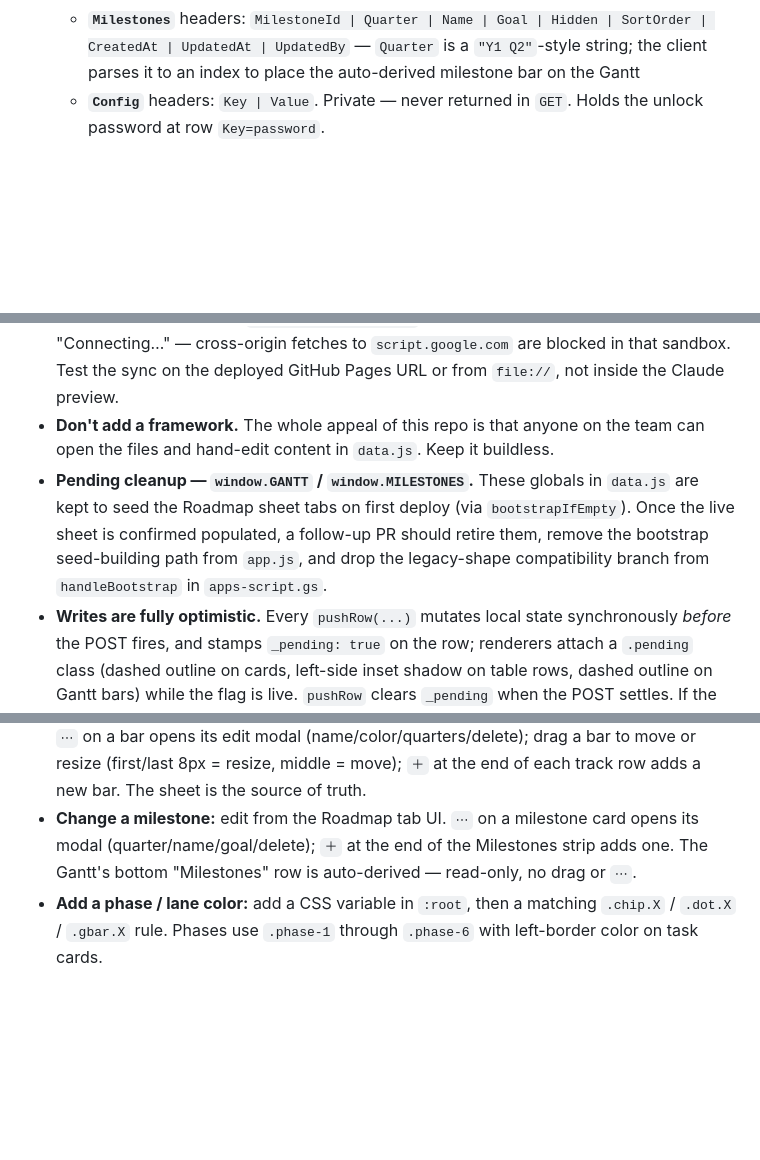
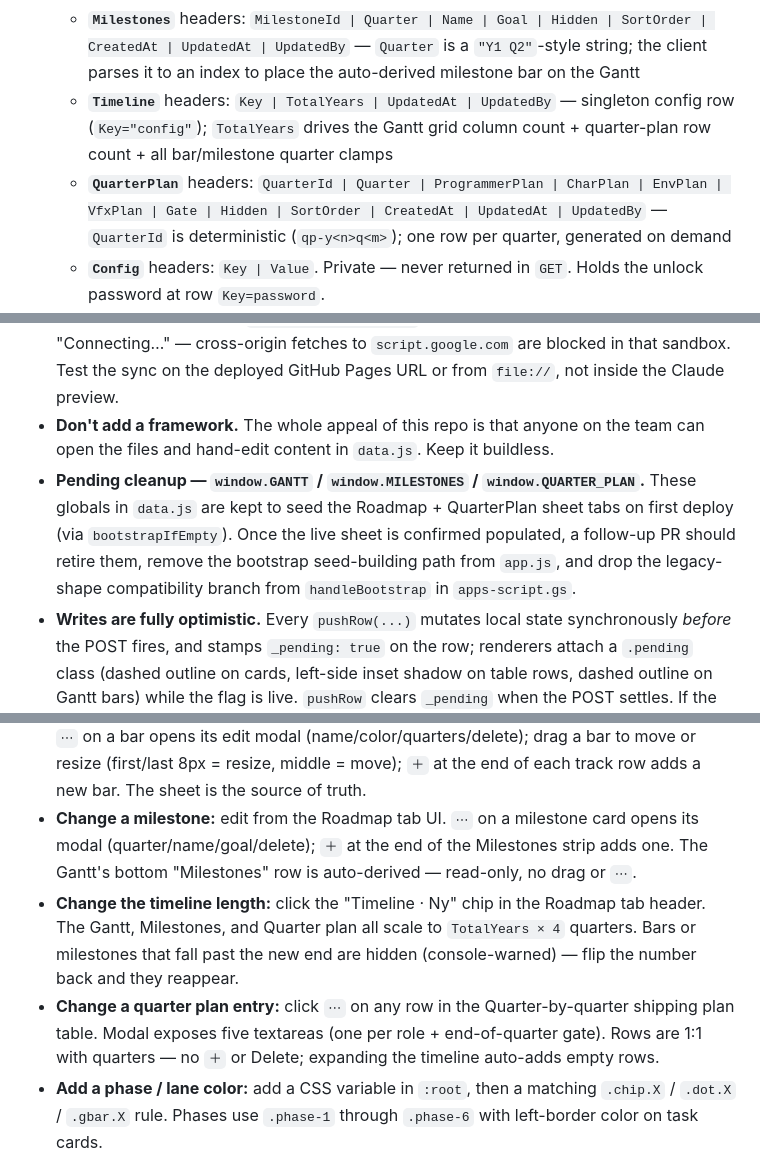
Before and after one commit to aicgjchiu/zsp-planning-doc, a Markdown page: CLAUDE.md, 3 parts joined by grey strips. GitHub-like rendering; blank space fills up the shorter version.

Commit message:
Docs: CLAUDE.md covers Timeline + QuarterPlan tabs

```diff
--- a/CLAUDE.md
+++ b/CLAUDE.md
@@ -52,6 +52,8 @@ Live-synced task board backed by a Google Sheet via an Apps Script web app. **Th
   - **`GanttTracks`** headers: `TrackId | Name | Role | Order | Hidden | SortOrder | CreatedAt | UpdatedAt | UpdatedBy`  — `Role` is one of `portal / code / char / env / vfx`
   - **`GanttBars`** headers: `BarId | TrackId | Name | Start | End | Color | Hidden | SortOrder | CreatedAt | UpdatedAt | UpdatedBy`  — `Start`/`End` are 0-based quarter indices (0 = Y1 Q1, 12 = end of Y3 Q4); `End` is exclusive. `Color` is one of `portal / code / char / env / vfx` (the `milestone` class is reserved for the auto-derived row and not user-selectable)
   - **`Milestones`** headers: `MilestoneId | Quarter | Name | Goal | Hidden | SortOrder | CreatedAt | UpdatedAt | UpdatedBy`  — `Quarter` is a `"Y1 Q2"`-style string; the client parses it to an index to place the auto-derived milestone bar on the Gantt
+  - **`Timeline`** headers: `Key | TotalYears | UpdatedAt | UpdatedBy`  — singleton config row (`Key="config"`); `TotalYears` drives the Gantt grid column count + quarter-plan row count + all bar/milestone quarter clamps
+  - **`QuarterPlan`** headers: `QuarterId | Quarter | ProgrammerPlan | CharPlan | EnvPlan | VfxPlan | Gate | Hidden | SortOrder | CreatedAt | UpdatedAt | UpdatedBy`  — `QuarterId` is deterministic (`qp-y<n>q<m>`); one row per quarter, generated on demand
   - **`Config`** headers: `Key | Value`. Private — never returned in `GET`. Holds the unlock password at row `Key=password`.
 - **Read:** `GET` returns `{ ok: true, tasks: [...], team: [...] }` — one object per row, keyed by header.
 - **Write:** `POST` with `Content-Type: text/plain;charset=utf-8` and JSON body `{ Tab: "Tasks"|"Team", Key: <TaskId|MemberId>, Fields: { ... }, UpdatedBy: <name> }`. Script appends if key doesn't exist, otherwise updates only the named fields. `UpdatedAt` + `UpdatedBy` stamped automatically.
@@ -125,7 +127,7 @@ Live URL: https://aicgjchiu.github.io/zsp-planning-doc/
 - **Main HTML filename:** the entry file is `index.html` (renamed from the original `ZSP Planning Doc.html`) so the root URL works on GitHub Pages. Don't rename it back.
 - **Claude preview sandbox blocks the fetch.** If you're previewing the page inside the Claude artifact sandbox (`claudeusercontent.com`), the Task Board will be stuck on "Connecting…" — cross-origin fetches to `script.google.com` are blocked in that sandbox. Test the sync on the deployed GitHub Pages URL or from `file://`, not inside the Claude preview.
 - **Don't add a framework.** The whole appeal of this repo is that anyone on the team can open the files and hand-edit content in `data.js`. Keep it buildless.
-- **Pending cleanup — `window.GANTT` / `window.MILESTONES`.** These globals in `data.js` are kept to seed the Roadmap sheet tabs on first deploy (via `bootstrapIfEmpty`). Once the live sheet is confirmed populated, a follow-up PR should retire them, remove the bootstrap seed-building path from `app.js`, and drop the legacy-shape compatibility branch from `handleBootstrap` in `apps-script.gs`.
+- **Pending cleanup — `window.GANTT` / `window.MILESTONES` / `window.QUARTER_PLAN`.** These globals in `data.js` are kept to seed the Roadmap + QuarterPlan sheet tabs on first deploy (via `bootstrapIfEmpty`). Once the live sheet is confirmed populated, a follow-up PR should retire them, remove the bootstrap seed-building path from `app.js`, and drop the legacy-shape compatibility branch from `handleBootstrap` in `apps-script.gs`.
 - **Writes are fully optimistic.** Every `pushRow(...)` mutates local state synchronously *before* the POST fires, and stamps `_pending: true` on the row; renderers attach a `.pending` class (dashed outline on cards, left-side inset shadow on table rows, dashed outline on Gantt bars) while the flag is live. `pushRow` clears `_pending` when the POST settles. If the POST fails, the existing `alert()` fires and the sync pill turns red — the row keeps its pending style until the next 30-second poll reconciles it back to server truth. No rollback on error — the poll is the rollback.
 
 ## When Editing
@@ -137,6 +139,8 @@ Live URL: https://aicgjchiu.github.io/zsp-planning-doc/
 - **Add a character / map / item:** use the ＋ button in the corresponding Design Doc section. Field shapes are defined by the sheet tab headers (Characters / Items / Maps) and consumed by `app.js::renderCharacters` etc.
 - **Change a Gantt track or bar:** edit from the Roadmap tab UI. The "Tracks" button in the Roadmap header opens a modal for rename/role/reorder/delete/add. On the Gantt itself, `⋯` on a bar opens its edit modal (name/color/quarters/delete); drag a bar to move or resize (first/last 8px = resize, middle = move); `＋` at the end of each track row adds a new bar. The sheet is the source of truth.
 - **Change a milestone:** edit from the Roadmap tab UI. `⋯` on a milestone card opens its modal (quarter/name/goal/delete); `＋` at the end of the Milestones strip adds one. The Gantt's bottom "Milestones" row is auto-derived — read-only, no drag or `⋯`.
+- **Change the timeline length:** click the "Timeline · Ny" chip in the Roadmap tab header. The Gantt, Milestones, and Quarter plan all scale to `TotalYears × 4` quarters. Bars or milestones that fall past the new end are hidden (console-warned) — flip the number back and they reappear.
+- **Change a quarter plan entry:** click `⋯` on any row in the Quarter-by-quarter shipping plan table. Modal exposes five textareas (one per role + end-of-quarter gate). Rows are 1:1 with quarters — no `＋` or Delete; expanding the timeline auto-adds empty rows.
 - **Add a phase / lane color:** add a CSS variable in `:root`, then a matching `.chip.X` / `.dot.X` / `.gbar.X` rule. Phases use `.phase-1` through `.phase-6` with left-border color on task cards.
 - **New tab:** add a `<main class="page hidden" data-tab="newtab">` block in `index.html`, add a nav button with `data-target="newtab"`, write a `render*()` function in `app.js`, and call it from `renderAll()`.
 
```
